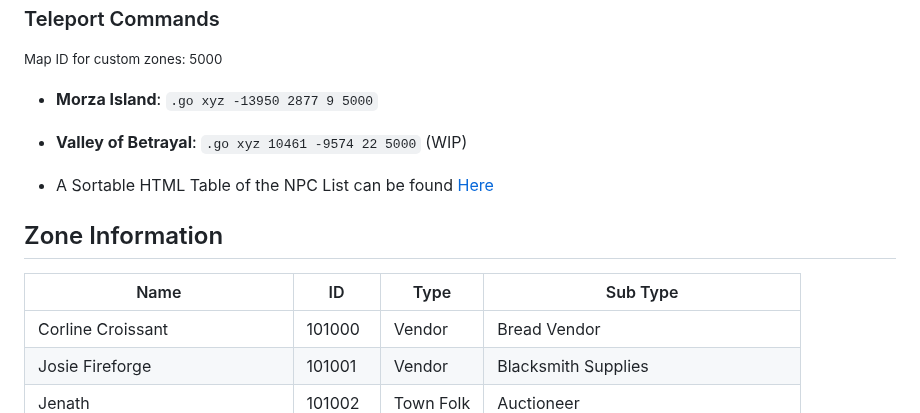
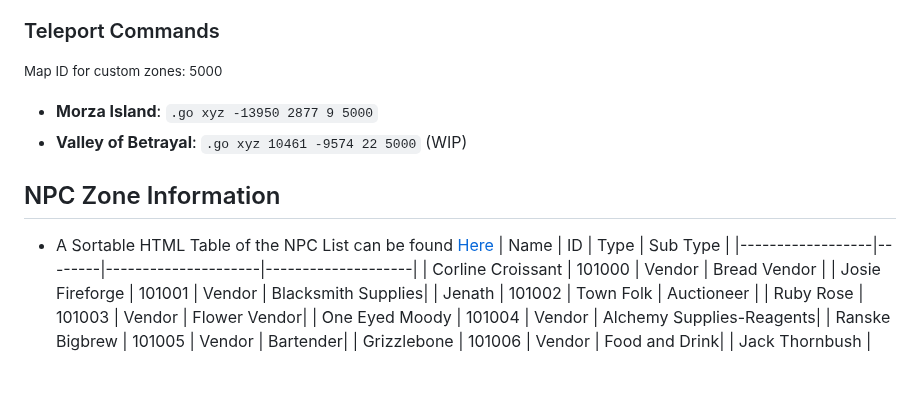
Before and after one commit to Manmadedrummer/Morza-Island-Araxia-Server, a Markdown page: README.md, the part around the change. GitHub-like rendering; blank space fills up the shorter version.

```diff
--- a/README.md
+++ b/README.md
@@ -15,9 +15,9 @@ Special thanks to the others that helped me get this off the ground and helping
 - **Morza Island**: `.go xyz -13950 2877 9 5000`
 - **Valley of Betrayal**: `.go xyz 10461 -9574 22 5000` (WIP)
 
+
+## NPC Zone Information
 - A Sortable HTML Table of the NPC List can be found [Here](https://morza-island-npc-list.tiiny.site/)
-## Zone Information
-
 | Name             | ID     | Type            | Sub Type               |
 |------------------|--------|---------------------|--------------------|
 | Corline Croissant | 101000 | Vendor | Bread Vendor |
```
